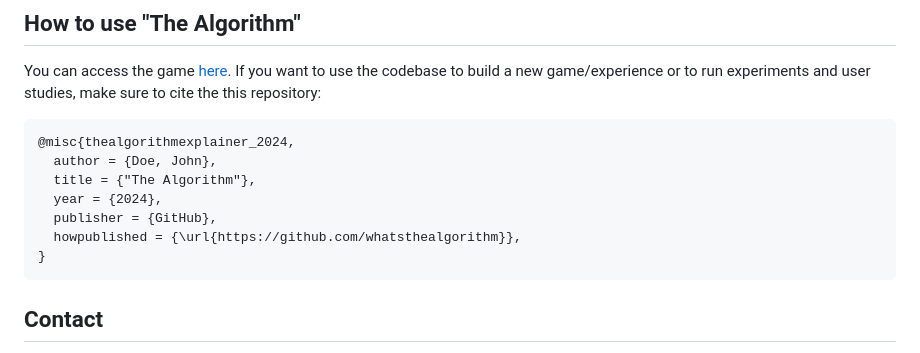
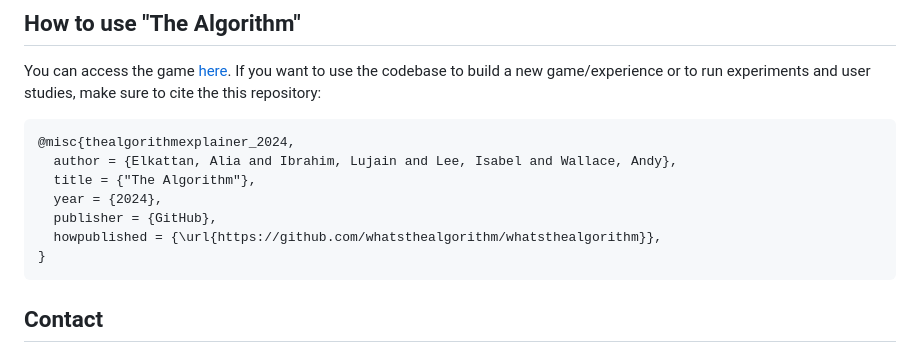
Before and after one commit to whatsthealgorithm/whatsthealgorithm, a Markdown page: README.md, the part around the change. Drawn GitHub-style.

````diff
--- a/README.md
+++ b/README.md
@@ -24,11 +24,11 @@ You can access the game [here](https://www.whatsthealgorithm.com). If you want t
 
 ```BibTeX
 @misc{thealgorithmexplainer_2024,
-  author = {Doe, John},
+  author = {Elkattan, Alia and Ibrahim, Lujain and Lee, Isabel and Wallace, Andy},
   title = {"The Algorithm"},
   year = {2024},
   publisher = {GitHub},
-  howpublished = {\url{https://github.com/whatsthealgorithm}},
+  howpublished = {\url{https://github.com/whatsthealgorithm/whatsthealgorithm}},
 }
 ```
 ## Contact
````
